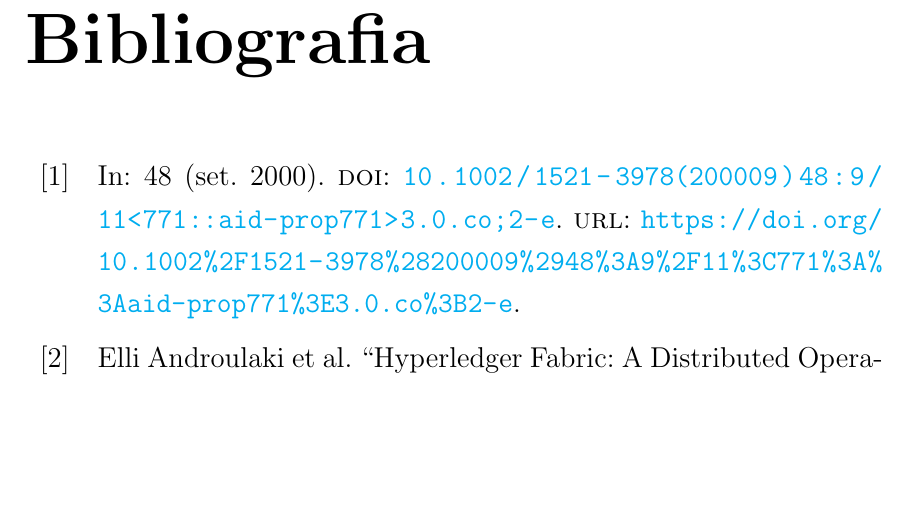
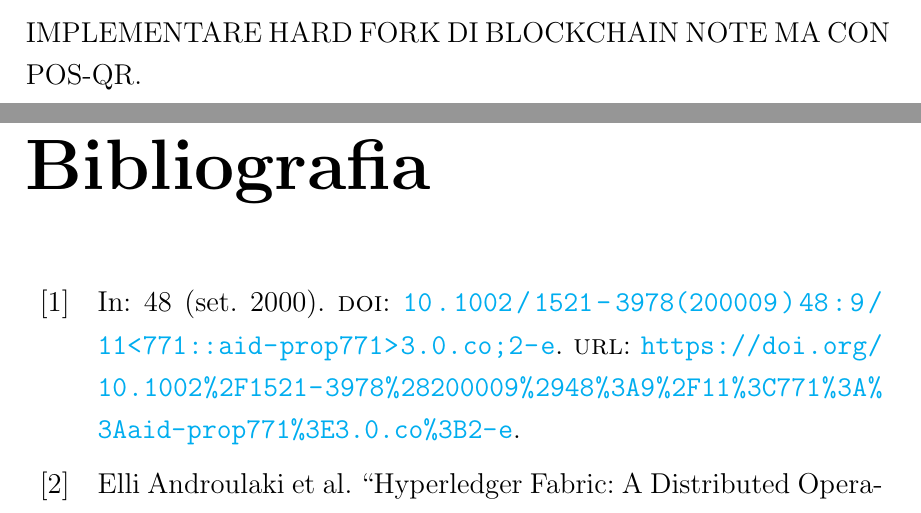
Before and after one commit to darioTecchia/Master-Degree-Thesis, a LaTeX thesis (index.tex, which reads Chapters/Chapter5.tex): part of page 97 of 100 before the commit and two parts of pages 96 and 97 of 100 after it, the two joined at a grey line, cut at the place of the change, the shorter picture padded with empty space. Compiled offline with pdfLaTeX.

Commit message:
test buid

```diff
--- a/Chapters/Chapter5.tex
+++ b/Chapters/Chapter5.tex
@@ -1 +1,2 @@
 \chapter{Conclusioni e sviluppi futuri}
+IMPLEMENTARE HARD FORK DI BLOCKCHAIN NOTE MA CON POS-QR.
```
Also changed, not shown: 1 other file.
